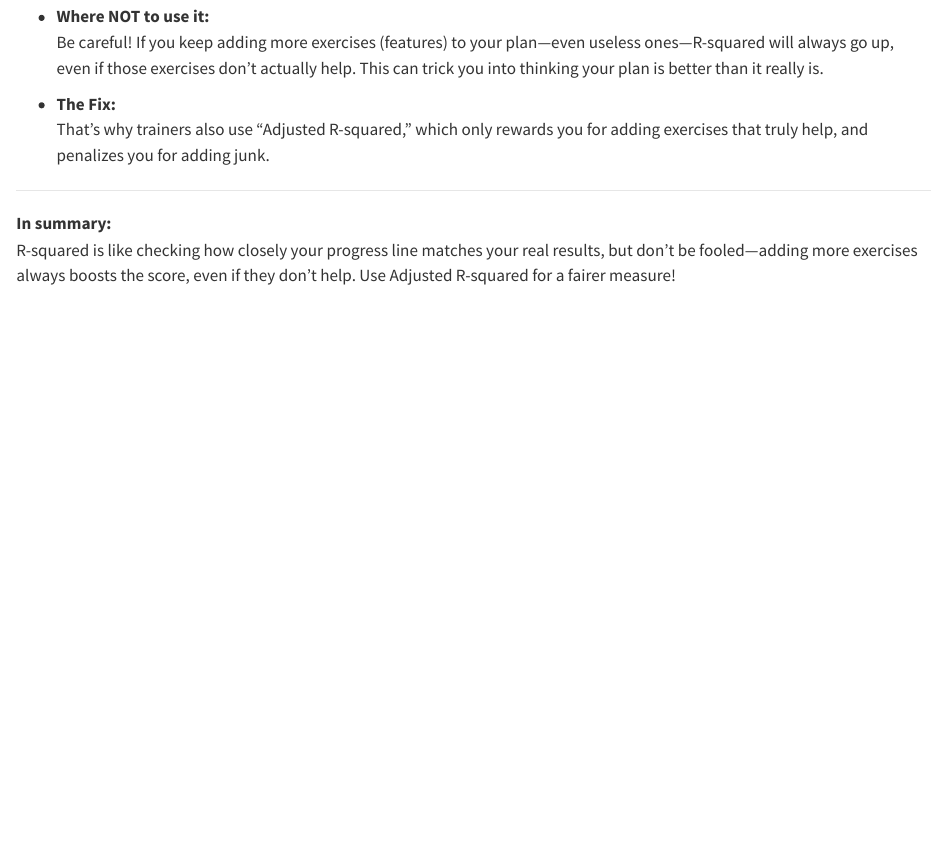
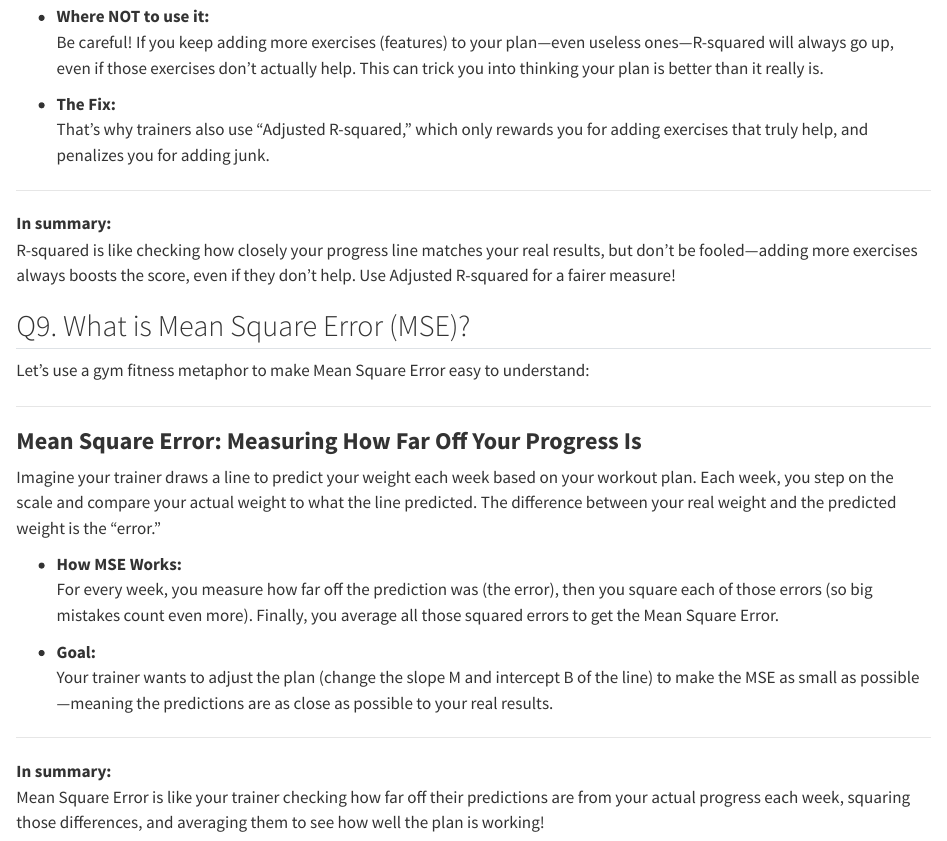
Before and after one commit to namo507/DS-Questions-codes, a Quarto document (DS Interview/Basic.qmd): the page in a window 1100 px wide, from 5960 px down. Rendered offline with R 4.5, knitr and Pandoc in place of Quarto, with nearby package versions.

Commit message:
MSE work done

```diff
--- a/DS Interview/Basic.qmd
+++ b/DS Interview/Basic.qmd
@@ -280,3 +280,27 @@ Imagine your trainer draws a line through your weekly weight loss chart to show
 
 **In summary:**
 R-squared is like checking how closely your progress line matches your real results, but don’t be fooled—adding more exercises always boosts the score, even if they don’t help. Use Adjusted R-squared for a fairer measure!
+
+
+
+
+## Q9. What is Mean Square Error (MSE)?
+
+Let’s use a gym fitness metaphor to make Mean Square Error easy to understand:
+
+---
+
+### **Mean Square Error: Measuring How Far Off Your Progress Is**
+
+Imagine your trainer draws a line to predict your weight each week based on your workout plan. Each week, you step on the scale and compare your actual weight to what the line predicted. The difference between your real weight and the predicted weight is the “error.”
+
+- **How MSE Works:**
+  For every week, you measure how far off the prediction was (the error), then you square each of those errors (so big mistakes count even more). Finally, you average all those squared errors to get the Mean Square Error.
+
+- **Goal:**
+  Your trainer wants to adjust the plan (change the slope M and intercept B of the line) to make the MSE as small as possible—meaning the predictions are as close as possible to your real results.
+
+---
+
+**In summary:**
+Mean Square Error is like your trainer checking how far off their predictions are from your actual progress each week, squaring those differences, and averaging them to see how well the plan is working!
```
